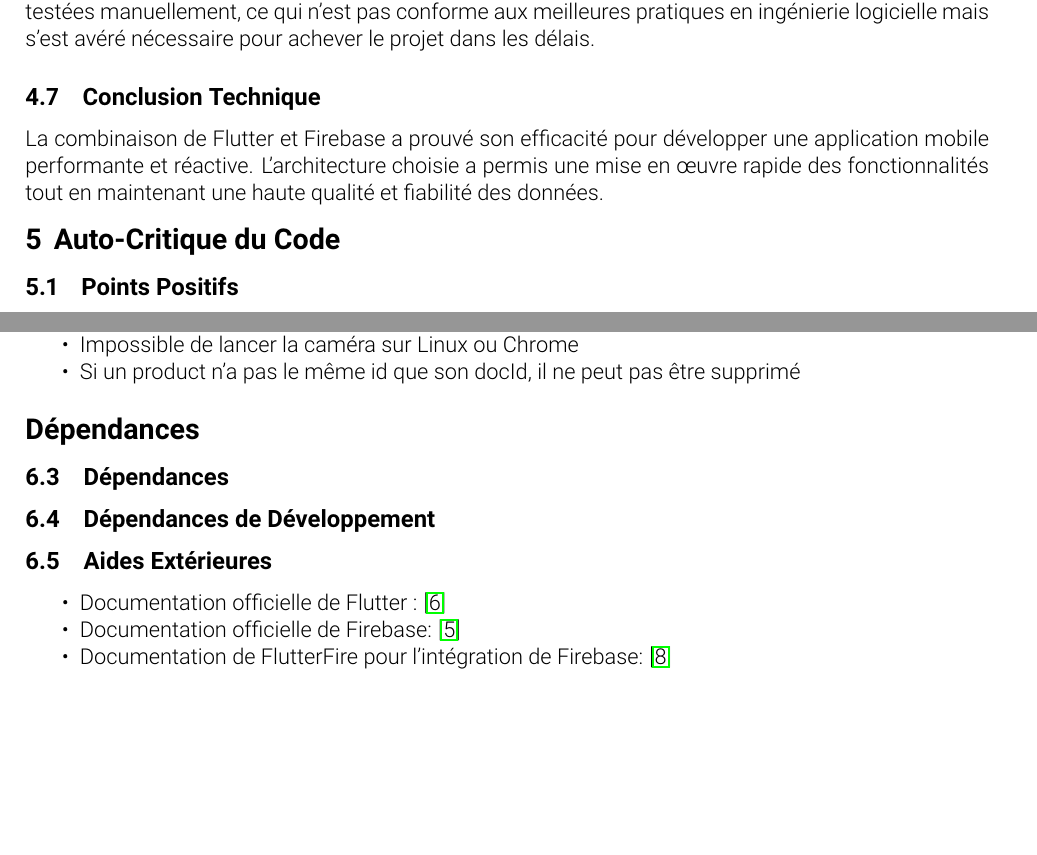
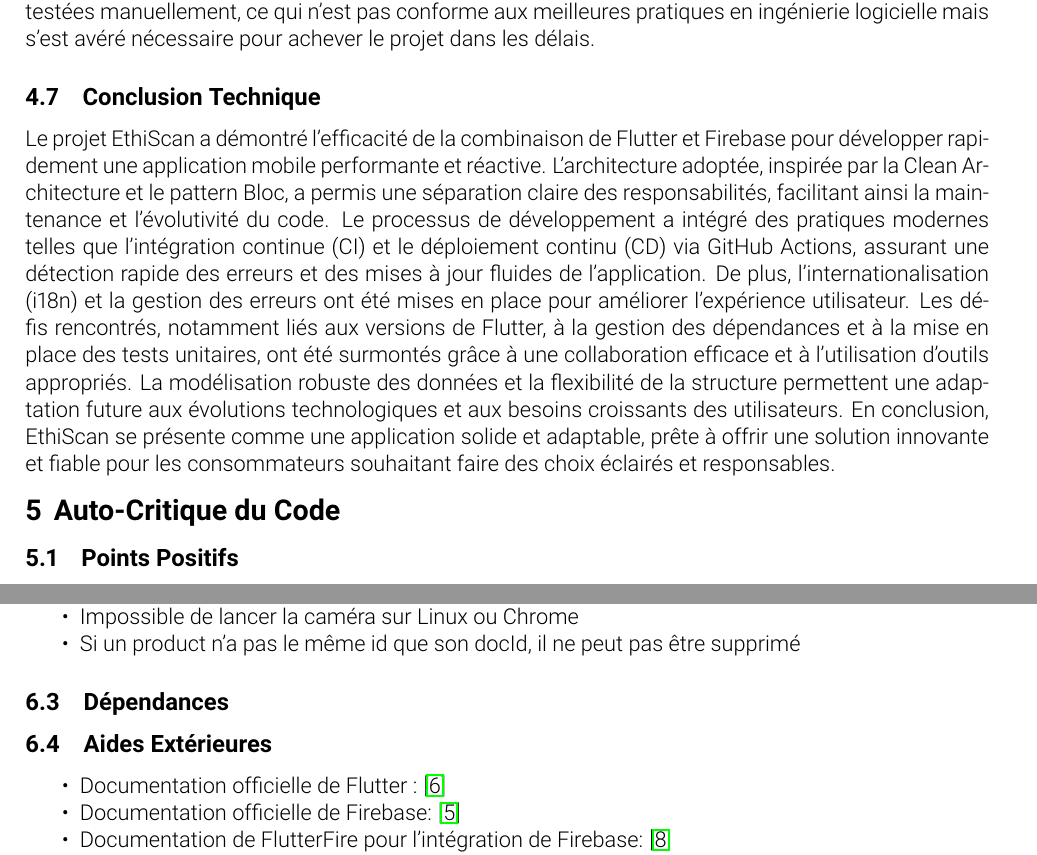
Before and after one commit to MA-AdMoApp-EthiScan/concept, a LaTeX document (rapport/rapport.tex, which reads rapport/chapters/4_Technique.tex, rapport/chapters/5_Annexes.tex): two parts of pages 17 and 19 of 24, joined at a grey line, cut so that both start at the same text, the shorter picture padded with empty space. Compiled offline with pdfLaTeX.

Commit message:
rapport premier jet

```diff
--- a/rapport/chapters/4_Technique.tex
+++ b/rapport/chapters/4_Technique.tex
@@ -77,7 +77,8 @@
 
 \subsection{Conclusion Technique}
 
-La combinaison de Flutter et Firebase a prouvé son efficacité pour développer une application mobile performante et réactive. L'architecture choisie a permis une mise en œuvre rapide des fonctionnalités tout en maintenant une haute qualité et fiabilité des données.
+Le projet EthiScan a démontré l'efficacité de la combinaison de Flutter et Firebase pour développer rapidement une application mobile performante et réactive. L'architecture adoptée, inspirée par la Clean Architecture et le pattern Bloc, a permis une séparation claire des responsabilités, facilitant ainsi la maintenance et l'évolutivité du code.
+Le processus de développement a intégré des pratiques modernes telles que l'intégration continue (CI) et le déploiement continu (CD) via GitHub Actions, assurant une détection rapide des erreurs et des mises à jour fluides de l'application. De plus, l'internationalisation (i18n) et la gestion des erreurs ont été mises en place pour améliorer l'expérience utilisateur. Les défis rencontrés, notamment liés aux versions de Flutter, à la gestion des dépendances et à la mise en place des tests unitaires, ont été surmontés grâce à une collaboration efficace et à l'utilisation d'outils appropriés. La modélisation robuste des données et la flexibilité de la structure permettent une adaptation future aux évolutions technologiques et aux besoins croissants des utilisateurs. En conclusion, EthiScan se présente comme une application solide et adaptable, prête à offrir une solution innovante et fiable pour les consommateurs souhaitant faire des choix éclairés et responsables.
 
 \section{Auto-Critique du Code}
 
--- a/rapport/chapters/5_Annexes.tex
+++ b/rapport/chapters/5_Annexes.tex
@@ -11,8 +11,6 @@
     \item Impossible de lancer la caméra sur Linux ou Chrome
     \item Si un product n'a pas le même id que son docId, il ne peut pas être supprimé
 \end{itemize}
-
-\section*{Dépendances}
 
 \subsection{Dépendances}
 
@@ -55,8 +53,6 @@
     \label{table:dependencies}
 \end{table}
 
-\subsection{Dépendances de Développement}
-
 \begin{table}[h!]
     \centering
     \begin{tabular}{|m{0.35\textwidth}|m{0.45\textwidth}|}
```
Also changed, not shown: rapport/rapport.pdf, rapport/chapters/5_Annexes.tex (8 more changed lines).
